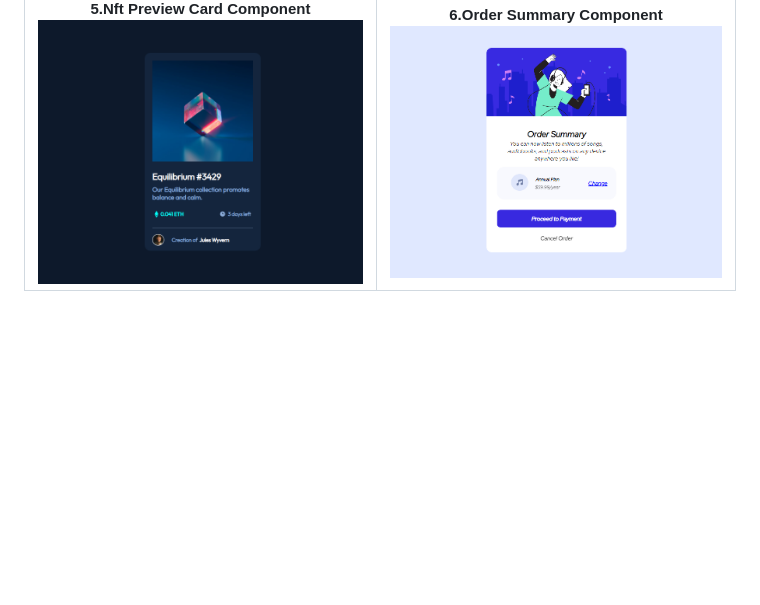
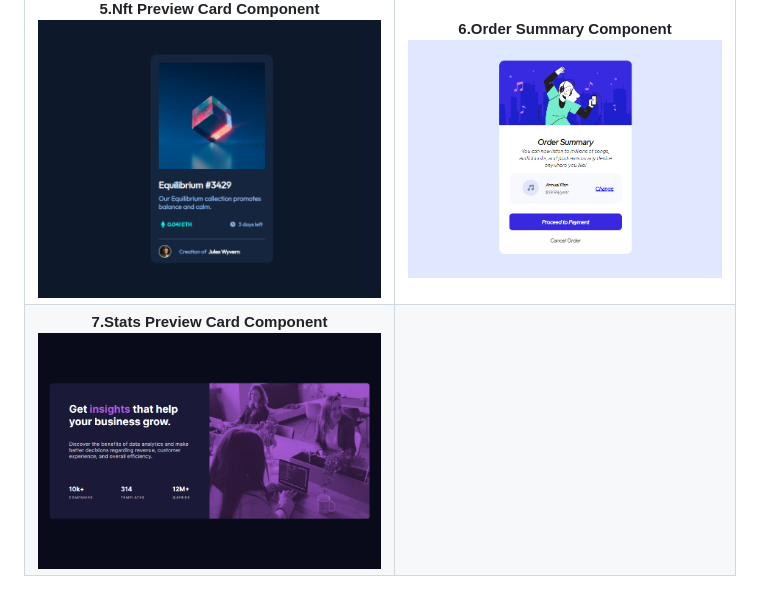
Before and after one commit to eyupduran/Html-CSS-Practice, a Markdown page: README.md, the part around the change. Drawn GitHub-style; pictures changed too: component-images/7.png (added); blank space fills up the shorter version.

Commit message:
7-stats-preview-card-component

```diff
--- a/README.md
+++ b/README.md
@@ -9,3 +9,4 @@ This project is a project where I applied the challenges on www.frontendmentor.i
 **1.Result Summary Component**![](/component-images/1.png)  |  **2.Product Preview Card Component**![](/component-images/2.png)
 **3.Interactive Rating Component**![](/component-images/3.png)  | **4.Single Price Grid Component**![](/component-images/4.png)
 **5.Nft Preview Card Component**![](/component-images/5.png)  | **6.Order Summary Component**![](/component-images/6.png)
+**7.Stats Preview Card Component**![](/component-images/7.png)  |
```
Also changed, not shown: 7-stats-preview-card-component/images/favicon-32x32.png (added), 7-stats-preview-card-component/images/image.png (added), 5 other files.
